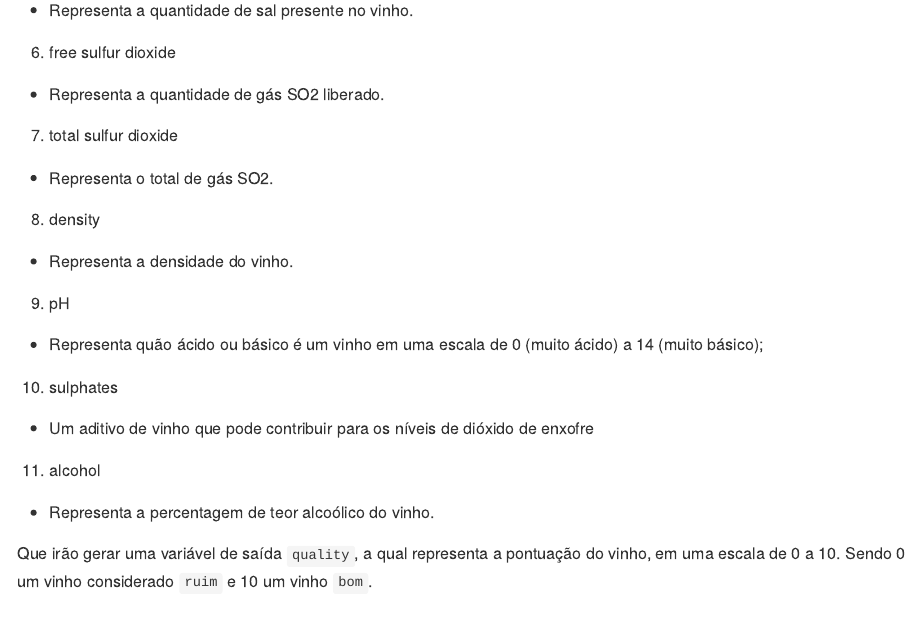
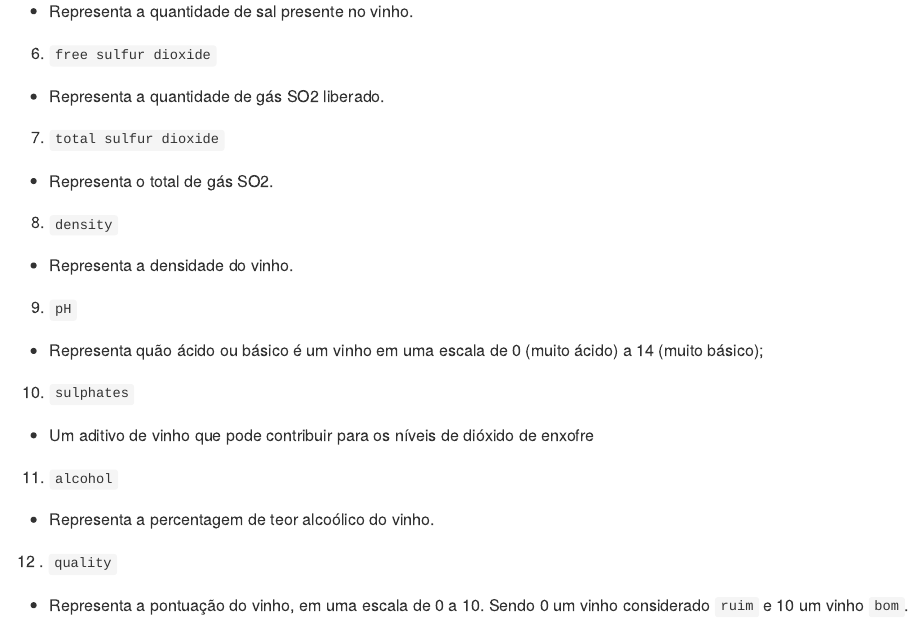
Before and after one commit to williamsimionatto/Wine-Quality, an R Markdown document (README.Rmd): the page in a window 1100 px wide, from 830 px down before the commit and from 840 px down after it, so that both start at the same text. The pictures show the output file README.md that the author committed with the source, drawn offline in the style of GitHub.

Commit message:
update readme

```diff
--- a/README.Rmd
+++ b/README.Rmd
@@ -41,28 +41,30 @@ O Dataset apresenta os dados de `r nrow(WineData)` vinhos, distribuídos entre `
 
--   Representa a quantidade de sal presente no vinho.
+  * Representa a quantidade de sal presente no vinho.
 
-6.  free sulfur dioxide
+6.  `free sulfur dioxide`
 
--   Representa a quantidade de gás SO2 liberado.
+  * Representa a quantidade de gás SO2 liberado.
 
-7.  total sulfur dioxide
+7.  `total sulfur dioxide`
 
--   Representa o total de gás SO2.
+  * Representa o total de gás SO2.
 
-8.  density
+8. `density`
 
--   Representa a densidade do vinho.
+  * Representa a densidade do vinho.
 
-9.  pH
+9.  `pH`
 
--   Representa quão ácido ou básico é um vinho em uma escala de 0 (muito ácido) a 14 (muito básico);
+  * Representa quão ácido ou básico é um vinho em uma escala de 0 (muito ácido) a 14 (muito básico);
 
-10. sulphates
+10. `sulphates`
 
--   Um aditivo de vinho que pode contribuir para os níveis de dióxido de enxofre
+  * Um aditivo de vinho que pode contribuir para os níveis de dióxido de enxofre
 
-11. alcohol
+11. `alcohol`
 
--   Representa a percentagem de teor alcoólico do vinho.
+  * Representa a percentagem de teor alcoólico do vinho.
 
-Que irão gerar uma variável de saída `quality`, a qual representa a pontuação do vinho, em uma escala de 0 a 10. Sendo 0 um vinho considerado `ruim` e 10 um vinho `bom`.
+12 . `quality`
+
+  * Representa a pontuação do vinho, em uma escala de 0 a 10. Sendo 0 um vinho considerado `ruim` e 10 um vinho `bom`.
```
Also changed, not shown: README.md, README.Rmd (18 more changed lines).
